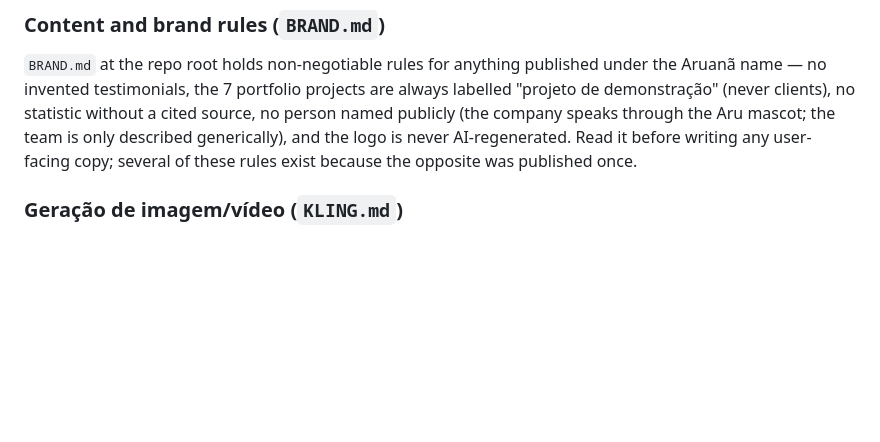
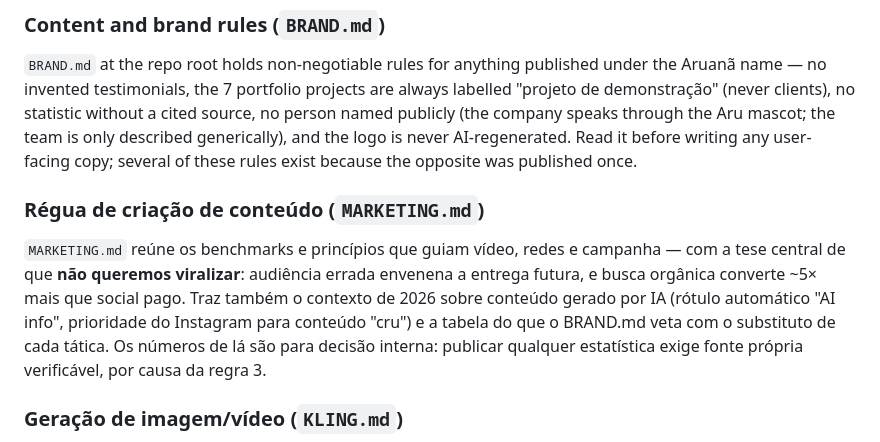
Before and after one commit to angelicarg/aruana-digital-livre, a Markdown page: CLAUDE.md, the part around the change. GitHub-like rendering; blank space fills up the shorter version.

```diff
--- a/CLAUDE.md
+++ b/CLAUDE.md
@@ -44,6 +44,16 @@ Aruanã name — no invented testimonials, the 7 portfolio projects are always l
 person named publicly (the company speaks through the Aru mascot; the team is only
 described generically), and the logo is never AI-regenerated. Read it before writing any
 user-facing copy; several of these rules exist because the opposite was published once.
+
+### Régua de criação de conteúdo (`MARKETING.md`)
+
+`MARKETING.md` reúne os benchmarks e princípios que guiam vídeo, redes e campanha —
+com a tese central de que **não queremos viralizar**: audiência errada envenena a
+entrega futura, e busca orgânica converte ~5× mais que social pago. Traz também o
+contexto de 2026 sobre conteúdo gerado por IA (rótulo automático "AI info", prioridade
+do Instagram para conteúdo "cru") e a tabela do que o BRAND.md veta com o substituto de
+cada tática. Os números de lá são para decisão interna: publicar qualquer estatística
+exige fonte própria verificável, por causa da regra 3.
 
 ### Geração de imagem/vídeo (`KLING.md`)
 
```
Also changed, not shown: MARKETING.md (added, +161 -0 lines).
